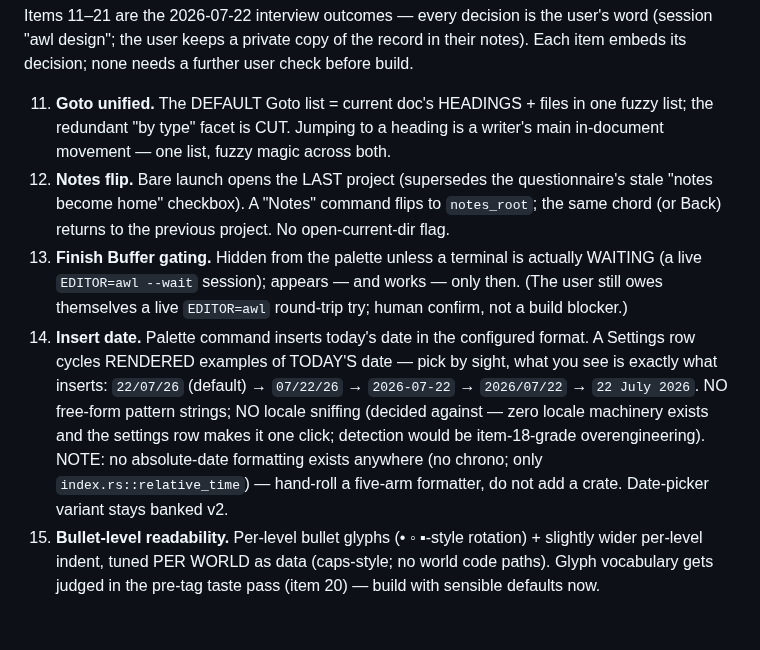
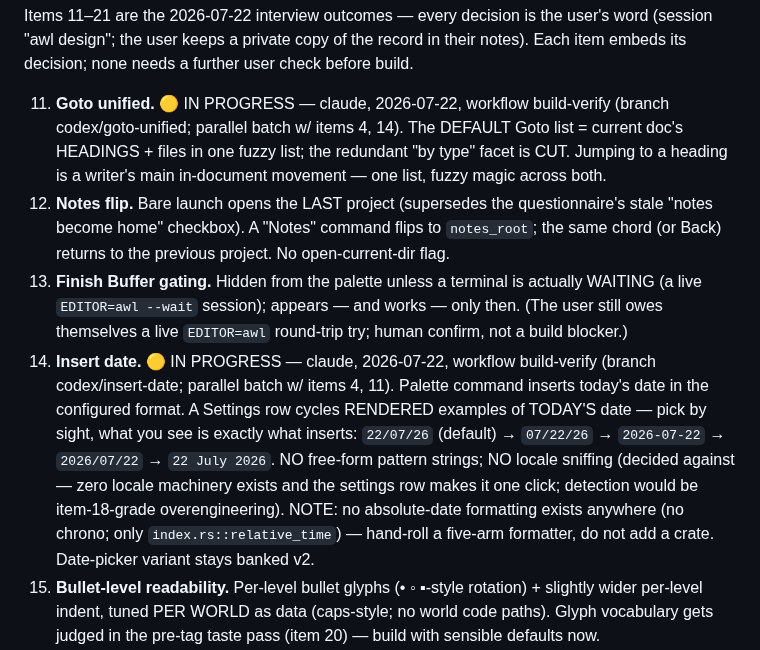
Before and after one commit to Frank-P-Lu/awl-next, a Markdown page: .orchestrator/queue.md, the part around the change. Rendered like a GitHub page; blank space fills up the shorter version.

Commit message:
orchestrator: claim items 14 (insert-date) + 11 (goto-unified) for parallel workflows
Three-in-flight batch chosen for disjoint file territory: item 4 render/markdown,
14 commands/settings/formatter, 11 overlay/facets. Only shared file is commands.rs
(additive), resolved at merge. Render cluster (5/6/7/8) stays serialized behind item 4.

Co-Authored-By: Claude Opus 4.8 <noreply@anthropic.com>

```diff
--- a/.orchestrator/queue.md
+++ b/.orchestrator/queue.md
@@ -25,10 +25,10 @@ Items 3–9 are the 2026-07-20 triage of the user's improvement notes (private,
 
 Items 11–21 are the 2026-07-22 interview outcomes — every decision is the user's word (session "awl design"; the user keeps a private copy of the record in their notes). Each item embeds its decision; none needs a further user check before build.
 
-11. **Goto unified.** The DEFAULT Goto list = current doc's HEADINGS + files in one fuzzy list; the redundant "by type" facet is CUT. Jumping to a heading is a writer's main in-document movement — one list, fuzzy magic across both.
+11. **Goto unified.** 🟡 IN PROGRESS — claude, 2026-07-22, workflow build-verify (branch codex/goto-unified; parallel batch w/ items 4, 14). The DEFAULT Goto list = current doc's HEADINGS + files in one fuzzy list; the redundant "by type" facet is CUT. Jumping to a heading is a writer's main in-document movement — one list, fuzzy magic across both.
 12. **Notes flip.** Bare launch opens the LAST project (supersedes the questionnaire's stale "notes become home" checkbox). A "Notes" command flips to `notes_root`; the same chord (or Back) returns to the previous project. No open-current-dir flag.
 13. **Finish Buffer gating.** Hidden from the palette unless a terminal is actually WAITING (a live `EDITOR=awl --wait` session); appears — and works — only then. (The user still owes themselves a live `EDITOR=awl` round-trip try; human confirm, not a build blocker.)
-14. **Insert date.** Palette command inserts today's date in the configured format. A Settings row cycles RENDERED examples of TODAY'S date — pick by sight, what you see is exactly what inserts: `22/07/26` (default) → `07/22/26` → `2026-07-22` → `2026/07/22` → `22 July 2026`. NO free-form pattern strings; NO locale sniffing (decided against — zero locale machinery exists and the settings row makes it one click; detection would be item-18-grade overengineering). NOTE: no absolute-date formatting exists anywhere (no chrono; only `index.rs::relative_time`) — hand-roll a five-arm formatter, do not add a crate. Date-picker variant stays banked v2.
+14. **Insert date.** 🟡 IN PROGRESS — claude, 2026-07-22, workflow build-verify (branch codex/insert-date; parallel batch w/ items 4, 11). Palette command inserts today's date in the configured format. A Settings row cycles RENDERED examples of TODAY'S date — pick by sight, what you see is exactly what inserts: `22/07/26` (default) → `07/22/26` → `2026-07-22` → `2026/07/22` → `22 July 2026`. NO free-form pattern strings; NO locale sniffing (decided against — zero locale machinery exists and the settings row makes it one click; detection would be item-18-grade overengineering). NOTE: no absolute-date formatting exists anywhere (no chrono; only `index.rs::relative_time`) — hand-roll a five-arm formatter, do not add a crate. Date-picker variant stays banked v2.
 15. **Bullet-level readability.** Per-level bullet glyphs (• ◦ ▪-style rotation) + slightly wider per-level indent, tuned PER WORLD as data (caps-style; no world code paths). Glyph vocabulary gets judged in the pre-tag taste pass (item 20) — build with sensible defaults now.
 16. **Selection reveals raw.** Extend the WYSIWYG reveal rule: a line shows raw markdown when the caret OR an ACTIVE SELECTION touches it. Tables get correct select/copy for free; the rule applies to selection everywhere, not tables-only.
 17. **CLAUDE.md diet.** ✅ LANDED @ 1525f9d (claude, 2026-07-22, the user's live design session; docs-only, no code touched, suite not run). 258 → 94-line core; per-feature mechanism detail moved VERBATIM to seven docs/ files (config, markdown, fonts, syntax, render, platform incl. line-endings, licensing), each opening with a when-to-read trigger (the PI minimal-prompt spirit, pasted-6). Core keeps identity, build/verify, harness limits, audit policy, tripwires-as-facts, principles, conventions, git protocol, open decisions — register assumes a strong reader; each fact stated once, no repeated prohibitions (user rule this session). AGENTS.md symlink intact; the one test comment referencing CLAUDE.md (occlusion tripwire) still resolves.
```
